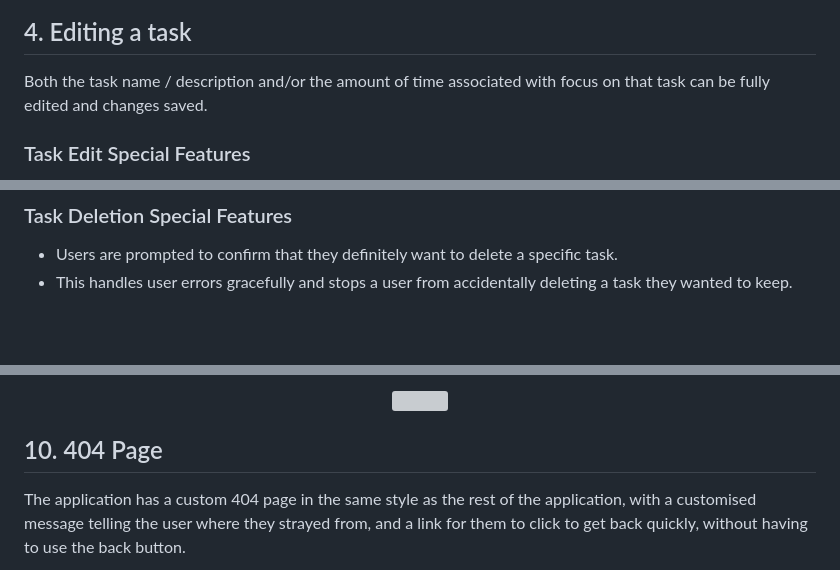
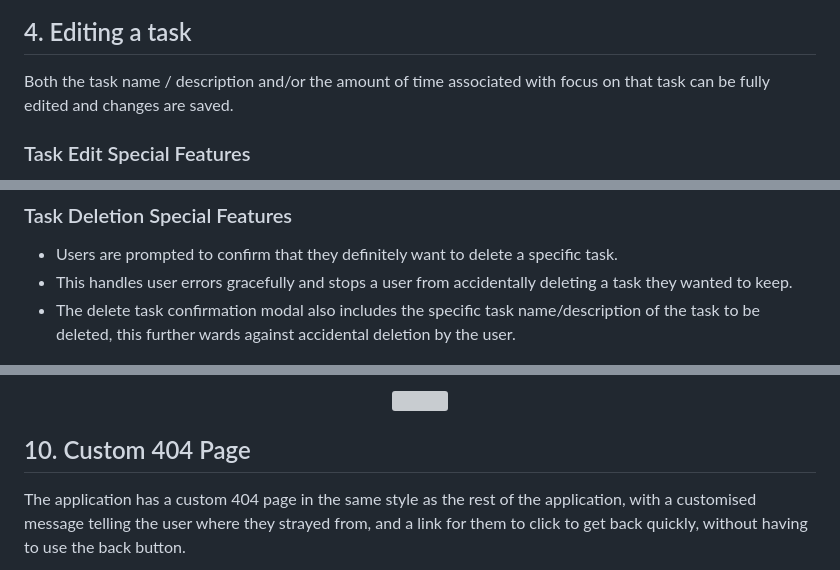
Before and after one commit to kairosity/mp2-tunnel-focus, a Markdown page: README.md, 3 parts joined by grey strips. Rendered like a GitHub page; blank space fills up the shorter version; grey boxes are pictures that could not be loaded.

```diff
--- a/README.md
+++ b/README.md
@@ -457,7 +464,7 @@ This is the first feature the user will see on the landing page, and the most im
 
 ## 4. Editing a task
 
-Both the task name / description and/or the amount of time associated with focus on that task can be fully edited and changes saved.
+Both the task name / description and/or the amount of time associated with focus on that task can be fully edited and changes are saved.
 
 ### Task Edit Special Features
 
@@ -477,6 +484,7 @@ Users can choose to delete any of their tasks whether or not they are completed.
 
 - Users are prompted to confirm that they definitely want to delete a specific task.
 - This handles user errors gracefully and stops a user from accidentally deleting a task they wanted to keep.
+- The delete task confirmation modal also includes the specific task name/description of the task to be deleted, this further wards against accidental deletion by the user.
 
 <p align="center">
   <img src="assets/misc-images/delete-confirmation.png">
@@ -586,6 +594,6 @@ They are screen reader & keyboard friendly and the dropdown select options can b
   <img src="assets/misc-images/chart-view.png">
 </p>
 
-## 10. 404 Page
+## 10. Custom 404 Page
 
 The application has a custom 404 page in the same style as the rest of the application, with a customised message telling the user where they strayed from, and a link for them to click to get back quickly, without having to use the back button.
```
Also changed, not shown: other parts of README.md (+67 -22 lines), assets/misc-images/custom-404.png (added), assets/misc-images/keyboard-focus.png (added), 3 other files.
